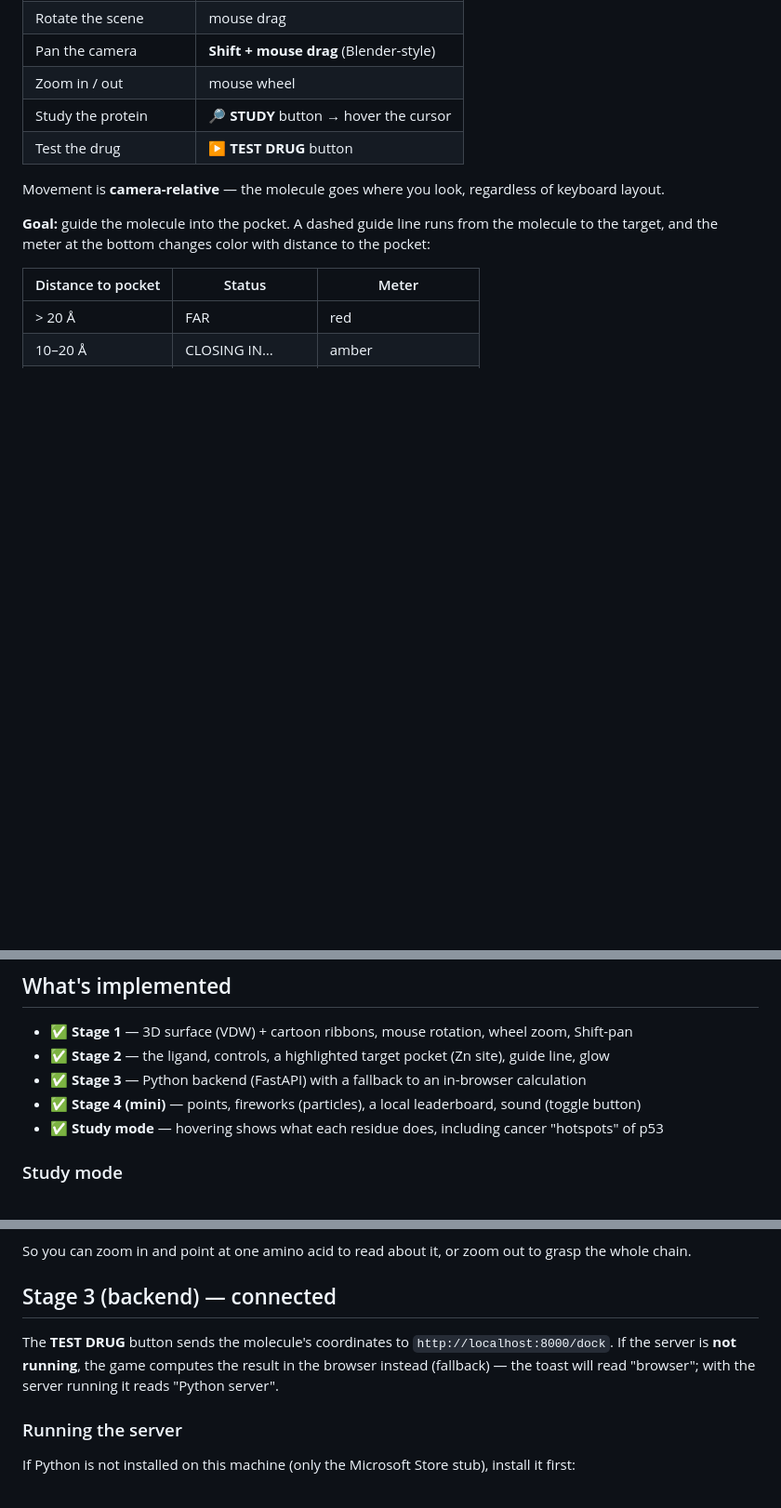
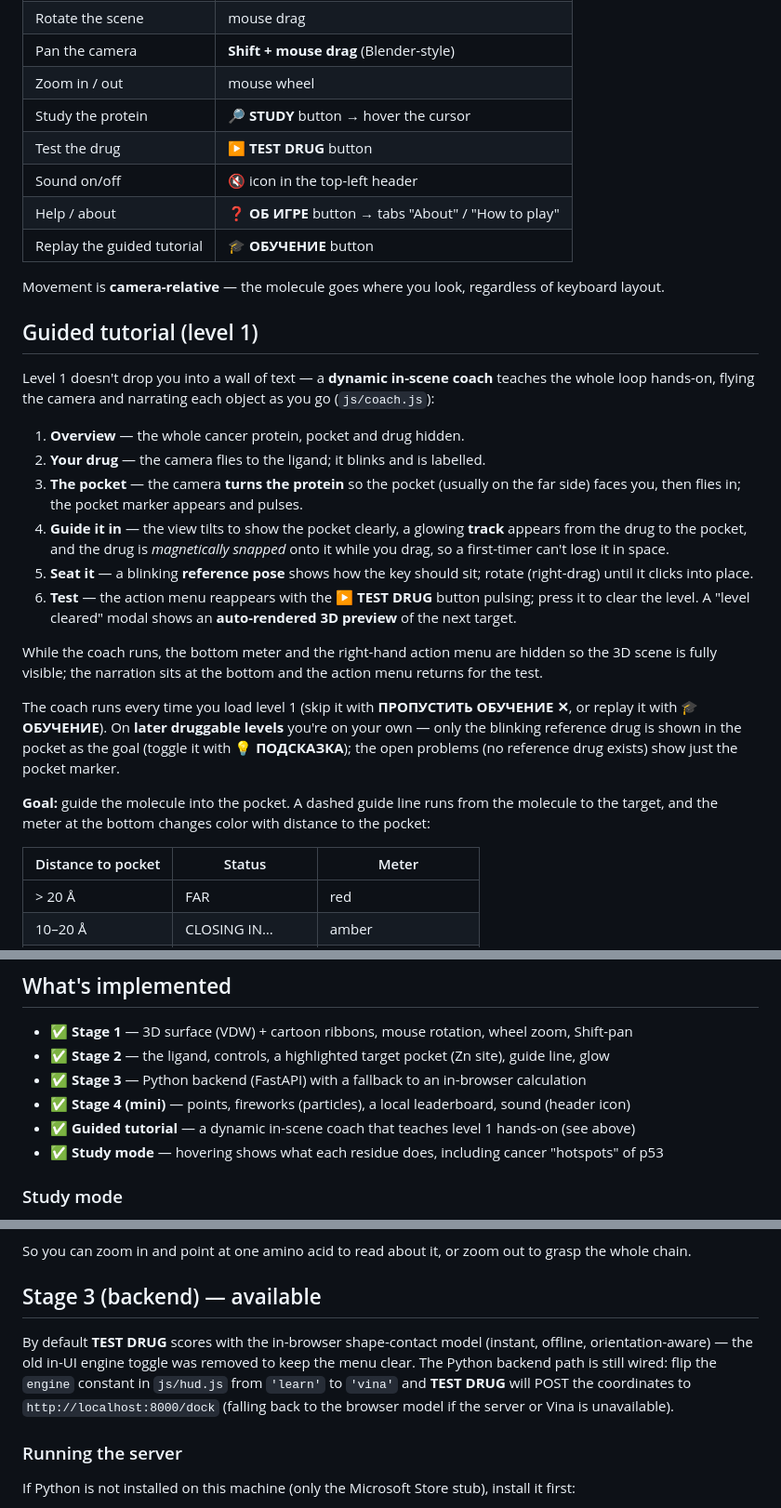
Before and after one commit to NKolosov097/protein-web, a Markdown page: README.md, 3 parts joined by grey strips. Shown at 93% size. Rendered like a GitHub page; blank space fills up the shorter version.

Commit message:
docs: document dynamic level-1 tutorial and menu changes

```diff
--- a/README.md
+++ b/README.md
@@ -44,8 +44,36 @@ An internet connection is required: 3Dmol.js and the 1TUP structure are loaded f
 | Zoom in / out | mouse wheel |
 | Study the protein | **🔎 STUDY** button → hover the cursor |
 | Test the drug | **▶ TEST DRUG** button |
+| Sound on/off | 🔇 icon in the top-left header |
+| Help / about | **❓ ОБ ИГРЕ** button → tabs "About" / "How to play" |
+| Replay the guided tutorial | **🎓 ОБУЧЕНИЕ** button |
 
 Movement is **camera-relative** — the molecule goes where you look, regardless of keyboard layout.
+
+## Guided tutorial (level 1)
+
+Level 1 doesn't drop you into a wall of text — a **dynamic in-scene coach** teaches the whole
+loop hands-on, flying the camera and narrating each object as you go (`js/coach.js`):
+
+1. **Overview** — the whole cancer protein, pocket and drug hidden.
+2. **Your drug** — the camera flies to the ligand; it blinks and is labelled.
+3. **The pocket** — the camera **turns the protein** so the pocket (usually on the far side)
+   faces you, then flies in; the pocket marker appears and pulses.
+4. **Guide it in** — the view tilts to show the pocket clearly, a glowing **track** appears from
+   the drug to the pocket, and the drug is *magnetically snapped* onto it while you drag, so a
+   first-timer can't lose it in space.
+5. **Seat it** — a blinking **reference pose** shows how the key should sit; rotate (right-drag)
+   until it clicks into place.
+6. **Test** — the action menu reappears with the **▶ TEST DRUG** button pulsing; press it to clear
+   the level. A "level cleared" modal shows an **auto-rendered 3D preview** of the next target.
+
+While the coach runs, the bottom meter and the right-hand action menu are hidden so the 3D scene
+is fully visible; the narration sits at the bottom and the action menu returns for the test.
+
+The coach runs every time you load level 1 (skip it with **ПРОПУСТИТЬ ОБУЧЕНИЕ ✕**, or replay it
+with **🎓 ОБУЧЕНИЕ**). On **later druggable levels** you're on your own — only the blinking
+reference drug is shown in the pocket as the goal (toggle it with **💡 ПОДСКАЗКА**); the open
+problems (no reference drug exists) show just the pocket marker.
 
 **Goal:** guide the molecule into the pocket. A dashed guide line runs from the molecule to
 the target, and the meter at the bottom changes color with distance to the pocket:
@@ -63,7 +91,8 @@ When the meter is green, press **▶ TEST DRUG** to get a binding energy (kcal/m
 - ✅ **Stage 1** — 3D surface (VDW) + cartoon ribbons, mouse rotation, wheel zoom, Shift-pan
 - ✅ **Stage 2** — the ligand, controls, a highlighted target pocket (Zn site), guide line, glow
 - ✅ **Stage 3** — Python backend (FastAPI) with a fallback to an in-browser calculation
-- ✅ **Stage 4 (mini)** — points, fireworks (particles), a local leaderboard, sound (toggle button)
+- ✅ **Stage 4 (mini)** — points, fireworks (particles), a local leaderboard, sound (header icon)
+- ✅ **Guided tutorial** — a dynamic in-scene coach that teaches level 1 hands-on (see above)
 - ✅ **Study mode** — hovering shows what each residue does, including cancer "hotspots" of p53
 
 ### Study mode
@@ -80,11 +109,13 @@ Highlighting is **zoom-aware**:
 So you can zoom in and point at one amino acid to read about it, or zoom out to grasp the
 whole chain.
 
-## Stage 3 (backend) — connected
+## Stage 3 (backend) — available
 
-The **TEST DRUG** button sends the molecule's coordinates to `http://localhost:8000/dock`.
-If the server is **not running**, the game computes the result in the browser instead (fallback) —
-the toast will read "browser"; with the server running it reads "Python server".
+By default **TEST DRUG** scores with the in-browser shape-contact model (instant, offline,
+orientation-aware) — the old in-UI engine toggle was removed to keep the menu clear. The Python
+backend path is still wired: flip the `engine` constant in `js/hud.js` from `'learn'` to `'vina'`
+and **TEST DRUG** will POST the coordinates to `http://localhost:8000/dock` (falling back to the
+browser model if the server or Vina is unavailable).
 
 ### Running the server
 If Python is not installed on this machine (only the Microsoft Store stub), install it first:
```
